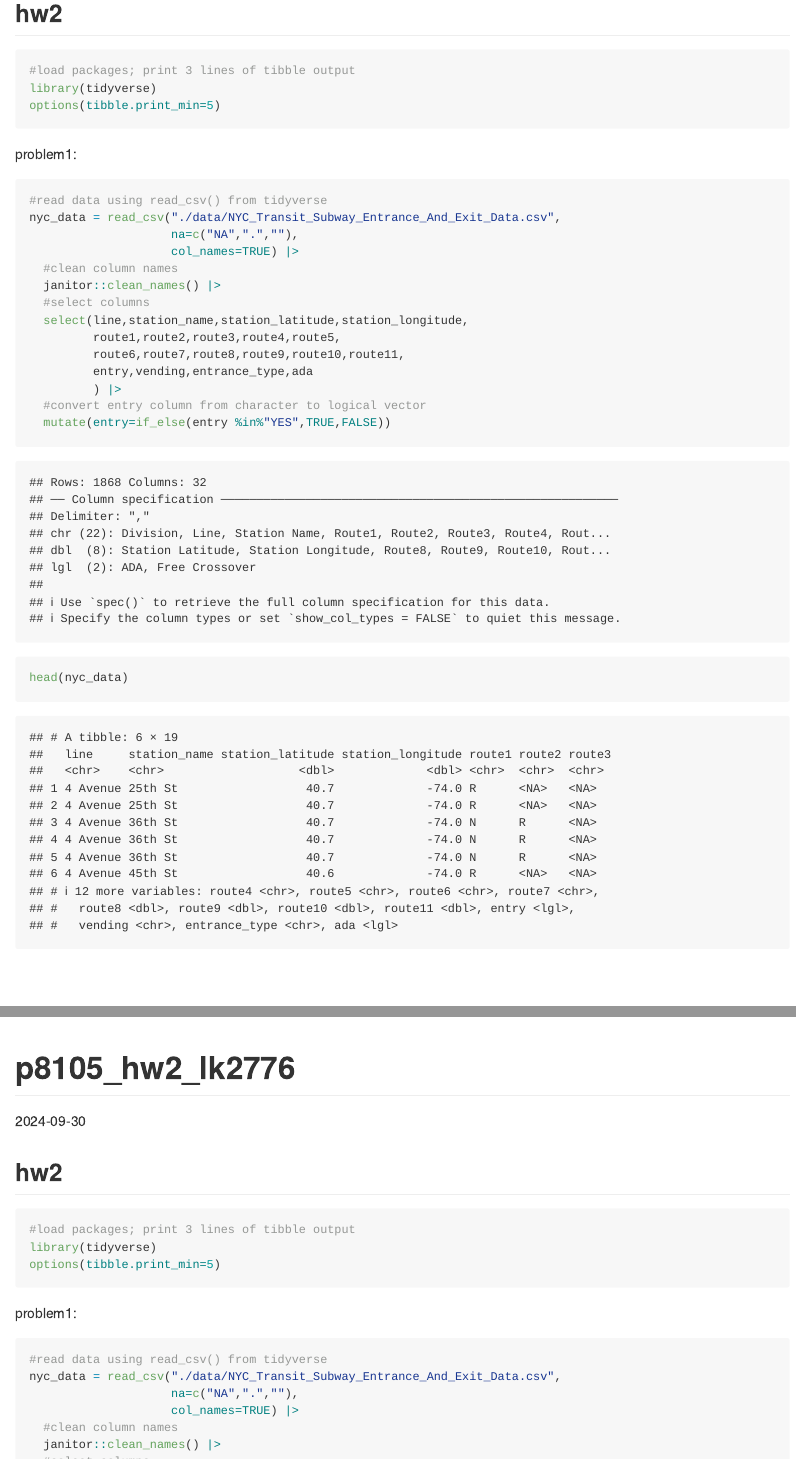
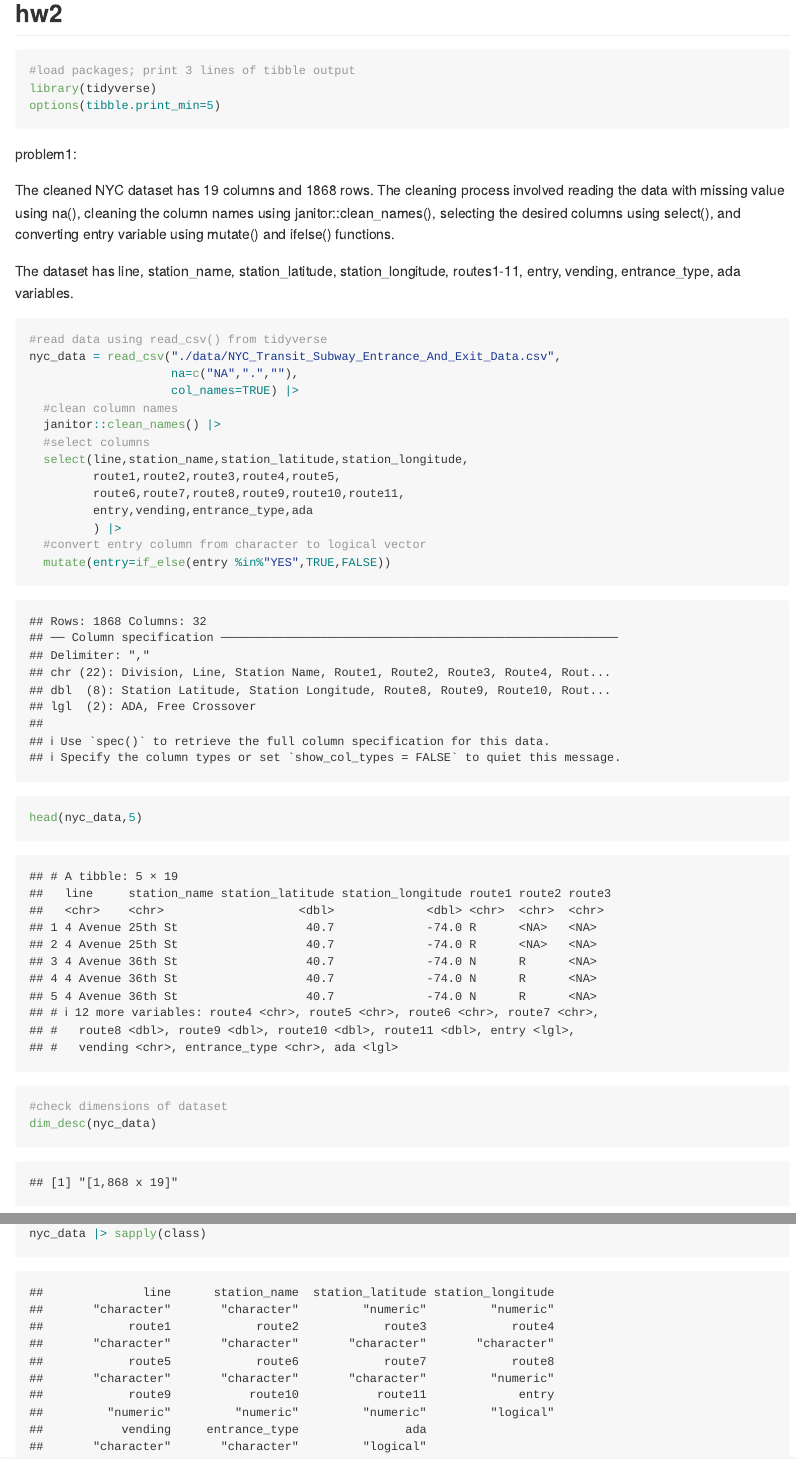
Before and after one commit to lk2776/p8105_hw2_lk2776, an R Markdown document (p8105_hw2_lk2776.Rmd): the page in a window 1100 px wide, from 160 px down, and a second part further down, joined at a grey line. The pictures show the output file p8105_hw2_lk2776.md that the author committed with the source, drawn offline in the style of GitHub.

Commit message:
answering problem1

````diff
--- a/p8105_hw2_lk2776.Rmd
+++ b/p8105_hw2_lk2776.Rmd
@@ -12,6 +12,11 @@ options(tibble.print_min=5)
 ```
 
 problem1:
+
+The cleaned NYC dataset has 19 columns and 1868 rows. The cleaning process involved reading the data with missing value using na(), cleaning the column names using janitor::clean_names(), selecting the desired columns using select(), and converting entry variable using mutate() and ifelse() functions.
+
+The dataset has line, station_name, station_latitude, station_longitude, routes1-11, entry, vending, entrance_type, ada variables.
+
 
 ```{r study data}
 #read data using read_csv() from tidyverse
@@ -29,4 +34,6 @@ nyc_data = read_csv("./data/NYC_Transit_Subway_Entrance_And_Exit_Data.csv",
   #convert entry column from character to logical vector
   mutate(entry=if_else(entry %in%"YES",TRUE,FALSE))
 
-head(nyc_data)
+head(nyc_data,5)
+#check dimensions of dataset
+dim_desc(nyc_data)
@@ -33 +41,2 @@ head(nyc_data)
+nyc_data |> sapply(class)
 ```
````
Also changed, not shown: p8105_hw2_lk2776.md, p8105_hw2_lk2776.Rmd (1 more changed lines).
